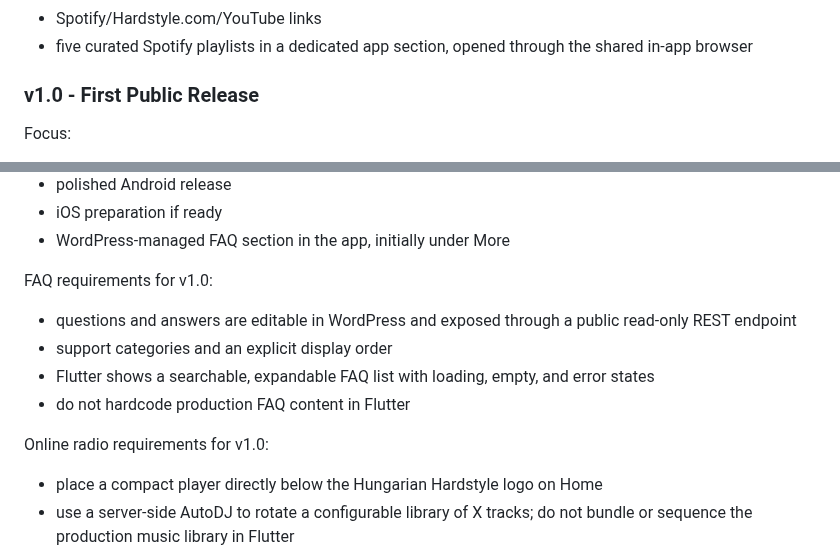
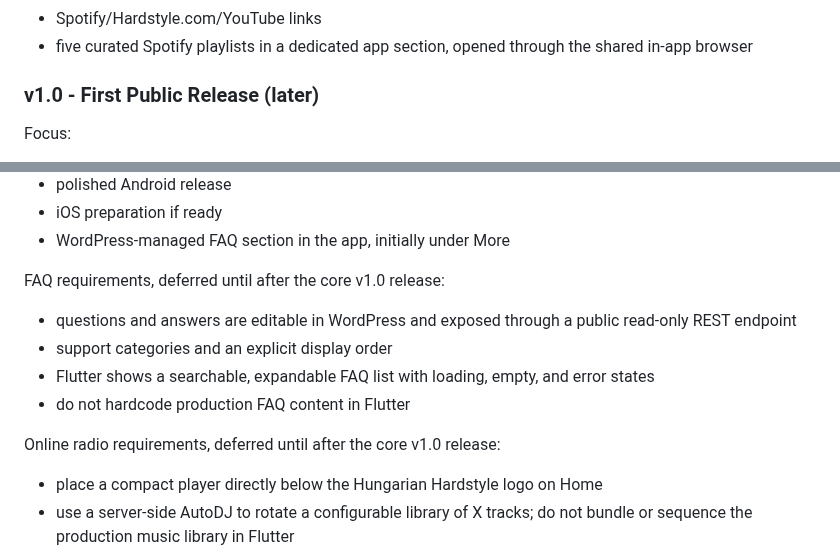
Before and after one commit to hungarianhardstyle/hungarian-hardstyle-app, a Markdown page: AGENTS.md, 2 parts joined by grey strips. Rendered like a GitHub page.

```diff
--- a/AGENTS.md
+++ b/AGENTS.md
@@ -398,7 +398,7 @@ Focus:
 - Spotify/Hardstyle.com/YouTube links
 - five curated Spotify playlists in a dedicated app section, opened through the shared in-app browser
 
-### v1.0 - First Public Release
+### v1.0 - First Public Release (later)
 
 Focus:
 
@@ -415,14 +415,14 @@ Focus:
 - iOS preparation if ready
 - WordPress-managed FAQ section in the app, initially under More
 
-FAQ requirements for v1.0:
+FAQ requirements, deferred until after the core v1.0 release:
 
 - questions and answers are editable in WordPress and exposed through a public read-only REST endpoint
 - support categories and an explicit display order
 - Flutter shows a searchable, expandable FAQ list with loading, empty, and error states
 - do not hardcode production FAQ content in Flutter
 
-Online radio requirements for v1.0:
+Online radio requirements, deferred until after the core v1.0 release:
 
 - place a compact player directly below the Hungarian Hardstyle logo on Home
 - use a server-side AutoDJ to rotate a configurable library of X tracks; do not bundle or sequence the production music library in Flutter
```
Also changed, not shown: PROJECT_CONTEXT.md (+3 -3 lines), README.md (+10 -10 lines).
